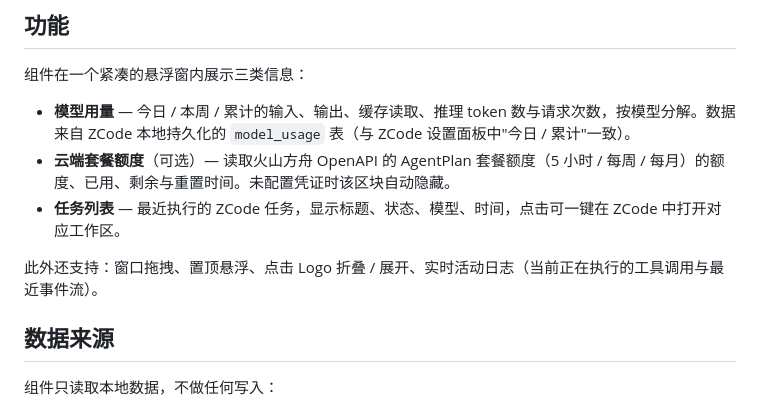
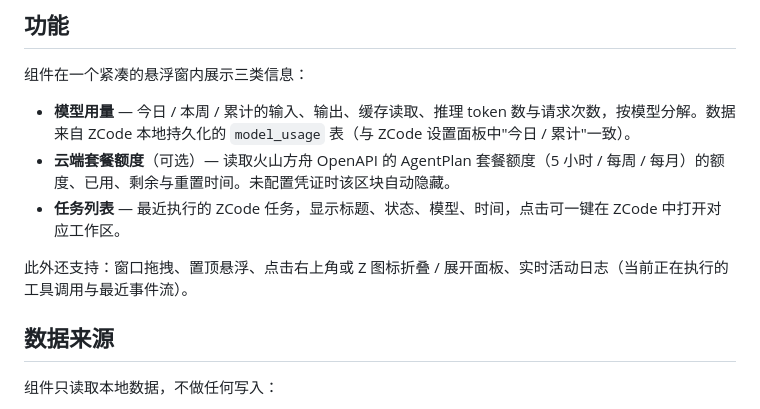
Before and after one commit to Oct1AtJoe/zcode-desktop, a Markdown page: README.md, the part around the change. GitHub-like rendering.

Commit message:
docs: README 补充折叠面板交互说明

```diff
--- a/README.md
+++ b/README.md
@@ -14,7 +14,7 @@
 - **云端套餐额度**（可选）— 读取火山方舟 OpenAPI 的 AgentPlan 套餐额度（5 小时 / 每周 / 每月）的额度、已用、剩余与重置时间。未配置凭证时该区块自动隐藏。
 - **任务列表** — 最近执行的 ZCode 任务，显示标题、状态、模型、时间，点击可一键在 ZCode 中打开对应工作区。
 
-此外还支持：窗口拖拽、置顶悬浮、点击 Logo 折叠 / 展开、实时活动日志（当前正在执行的工具调用与最近事件流）。
+此外还支持：窗口拖拽、置顶悬浮、点击右上角或 Z 图标折叠 / 展开面板、实时活动日志（当前正在执行的工具调用与最近事件流）。
 
 ## 数据来源
 
```
